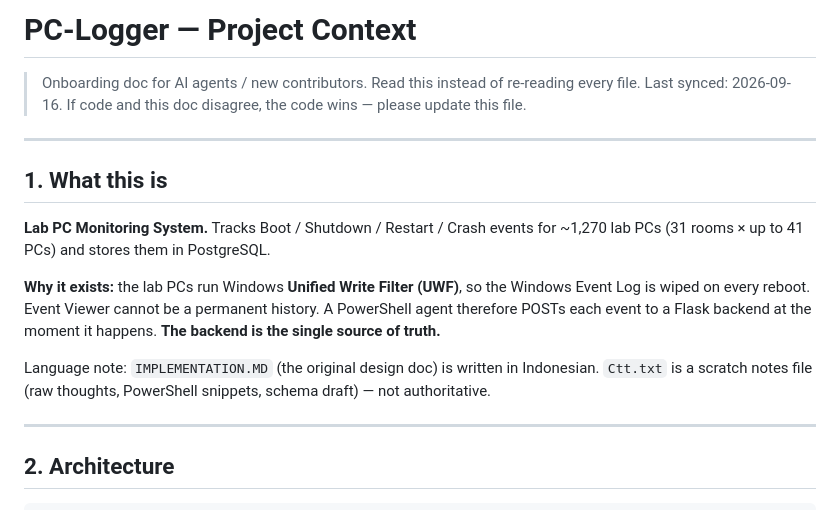
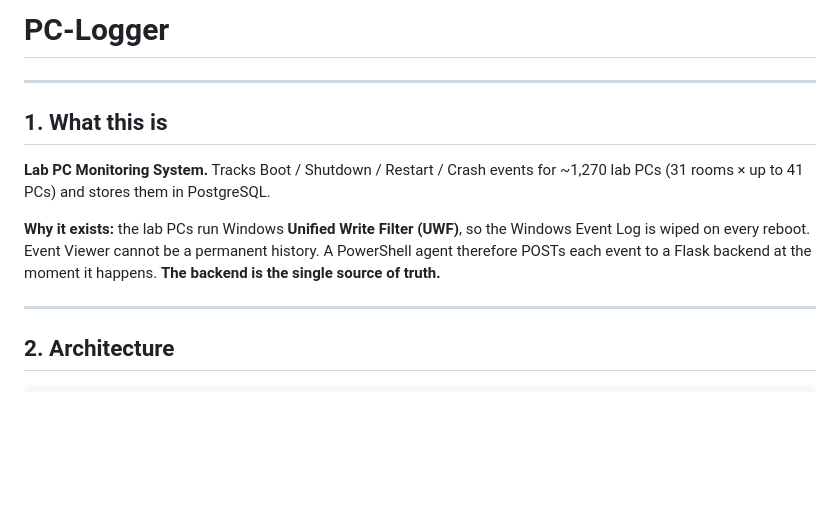
Before and after one commit to tmawada/PC-Logger, a Markdown page: README.md, the part around the change. Drawn GitHub-style; blank space fills up the shorter version.

Commit message:
Update README to streamline content
Removed onboarding instructions and outdated sync date from README.

```diff
--- a/README.md
+++ b/README.md
@@ -1,7 +1,4 @@
-# PC-Logger — Project Context
-
-> Onboarding doc for AI agents / new contributors. Read this instead of re-reading every file.
-> Last synced: 2026-09-16. If code and this doc disagree, the code wins — please update this file.
+# PC-Logger
 
 ---
 
@@ -13,9 +10,6 @@
 **Why it exists:** the lab PCs run Windows **Unified Write Filter (UWF)**, so the Windows Event Log
 is wiped on every reboot. Event Viewer cannot be a permanent history. A PowerShell agent therefore
 POSTs each event to a Flask backend at the moment it happens. **The backend is the single source of truth.**
-
-Language note: `IMPLEMENTATION.MD` (the original design doc) is written in Indonesian.
-`Ctt.txt` is a scratch notes file (raw thoughts, PowerShell snippets, schema draft) — not authoritative.
 
 ---
 
```
